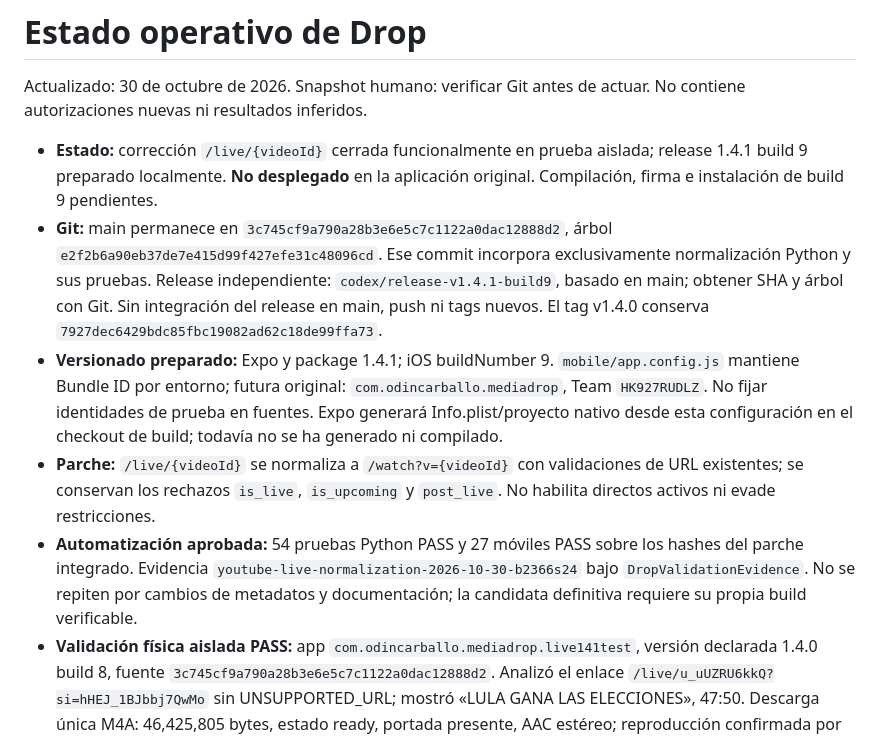
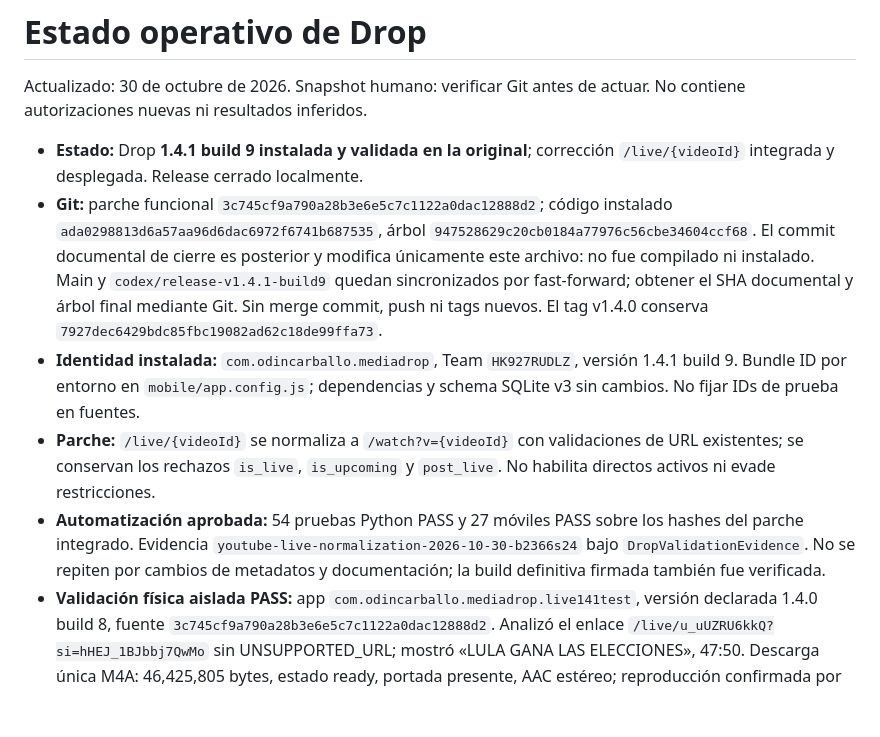
Before and after one commit to odincarballo/Drop, a Markdown page: docs/engineering-state.md, the part around one of its changes. Rendered like a GitHub page; blank space fills up the shorter version.

```diff
--- a/docs/engineering-state.md
+++ b/docs/engineering-state.md
@@ -3,27 +3,26 @@
 Actualizado: 30 de octubre de 2026. Snapshot humano: verificar Git antes de actuar.
 No contiene autorizaciones nuevas ni resultados inferidos.
 
-- **Estado:** corrección `/live/{videoId}` cerrada funcionalmente en prueba
-  aislada; release 1.4.1 build 9 preparado localmente. **No desplegado** en
-  la aplicación original. Compilación, firma e instalación de build 9 pendientes.
-- **Git:** main permanece en `3c745cf9a790a28b3e6e5c7c1122a0dac12888d2`,
-  árbol `e2f2b6a90eb37de7e415d99f427efe31c48096cd`. Ese commit incorpora
-  exclusivamente normalización Python y sus pruebas. Release independiente:
-  `codex/release-v1.4.1-build9`, basado en main; obtener SHA y árbol con Git.
-  Sin integración del release en main, push ni tags nuevos. El tag v1.4.0
-  conserva `7927dec6429bdc85fbc19082ad62c18de99ffa73`.
-- **Versionado preparado:** Expo y package 1.4.1; iOS buildNumber 9.
-  `mobile/app.config.js` mantiene Bundle ID por entorno; futura original:
-  `com.odincarballo.mediadrop`, Team `HK927RUDLZ`. No fijar identidades de
-  prueba en fuentes. Expo generará Info.plist/proyecto nativo desde esta
-  configuración en el checkout de build; todavía no se ha generado ni compilado.
+- **Estado:** Drop **1.4.1 build 9 instalada y validada en la original**;
+  corrección `/live/{videoId}` integrada y desplegada. Release cerrado localmente.
+- **Git:** parche funcional `3c745cf9a790a28b3e6e5c7c1122a0dac12888d2`;
+  código instalado `ada0298813d6a57aa96d6dac6972f6741b687535`, árbol
+  `947528629c20cb0184a77976c56cbe34604ccf68`. El commit documental de cierre
+  es posterior y modifica únicamente este archivo: no fue compilado ni instalado.
+  Main y `codex/release-v1.4.1-build9` quedan sincronizados por fast-forward;
+  obtener el SHA documental y árbol final mediante Git. Sin merge commit,
+  push ni tags nuevos. El tag v1.4.0 conserva
+  `7927dec6429bdc85fbc19082ad62c18de99ffa73`.
+- **Identidad instalada:** `com.odincarballo.mediadrop`, Team `HK927RUDLZ`,
+  versión 1.4.1 build 9. Bundle ID por entorno en `mobile/app.config.js`;
+  dependencias y schema SQLite v3 sin cambios. No fijar IDs de prueba en fuentes.
 - **Parche:** `/live/{videoId}` se normaliza a `/watch?v={videoId}` con
   validaciones de URL existentes; se conservan los rechazos `is_live`,
   `is_upcoming` y `post_live`. No habilita directos activos ni evade restricciones.
 - **Automatización aprobada:** 54 pruebas Python PASS y 27 móviles PASS sobre
   los hashes del parche integrado. Evidencia `youtube-live-normalization-2026-10-30-b2366s24`
   bajo `DropValidationEvidence`. No se repiten por cambios de metadatos y
-  documentación; la candidata definitiva requiere su propia build verificable.
+  documentación; la build definitiva firmada también fue verificada.
 - **Validación física aislada PASS:** app
   `com.odincarballo.mediadrop.live141test`, versión declarada 1.4.0 build 8,
   fuente `3c745cf9a790a28b3e6e5c7c1122a0dac12888d2`. Analizó el enlace
```
Also changed, not shown: other parts of docs/engineering-state.md (+57 -39 lines).
